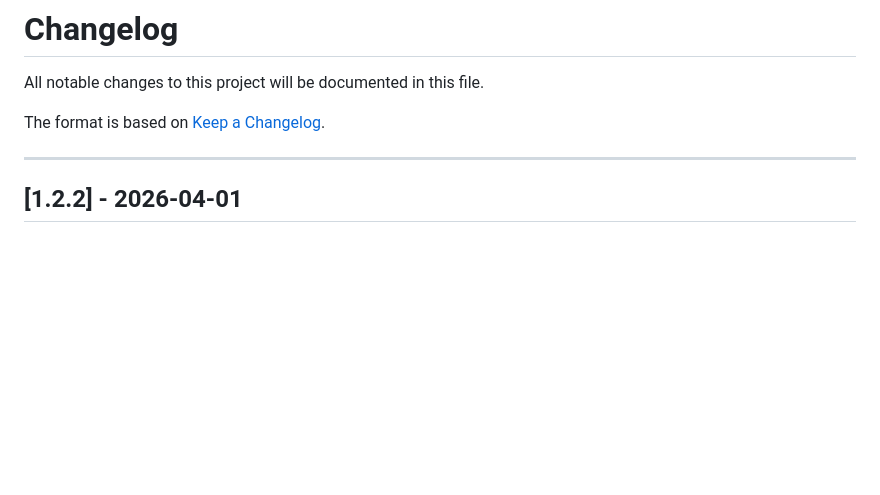
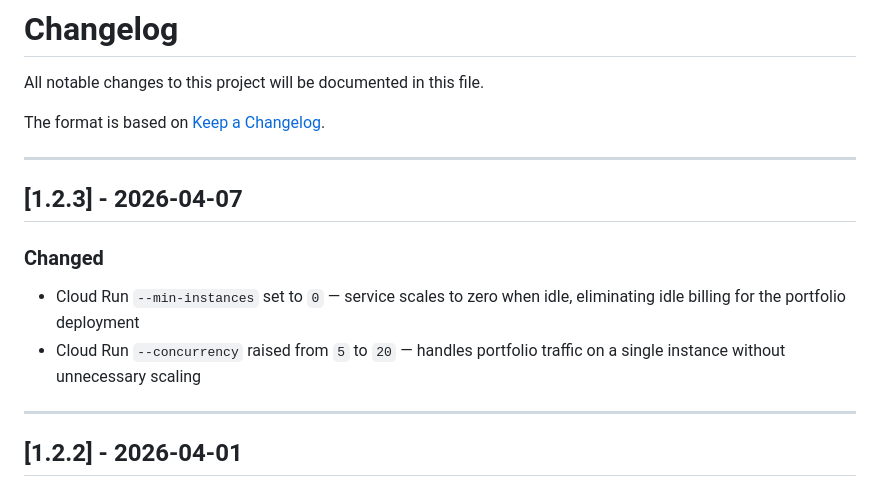
Before and after one commit to jussipalanen/jussi-aibot, a Markdown page: CHANGELOG.md, the part around the change. Drawn GitHub-style; blank space fills up the shorter version.

```diff
--- a/CHANGELOG.md
+++ b/CHANGELOG.md
@@ -3,6 +3,15 @@
 All notable changes to this project will be documented in this file.
 
 The format is based on [Keep a Changelog](https://keepachangelog.com/en/1.1.0/).
+
+---
+
+## [1.2.3] - 2026-04-07
+
+### Changed
+
+- Cloud Run `--min-instances` set to `0` — service scales to zero when idle, eliminating idle billing for the portfolio deployment
+- Cloud Run `--concurrency` raised from `5` to `20` — handles portfolio traffic on a single instance without unnecessary scaling
 
 ---
 
```
